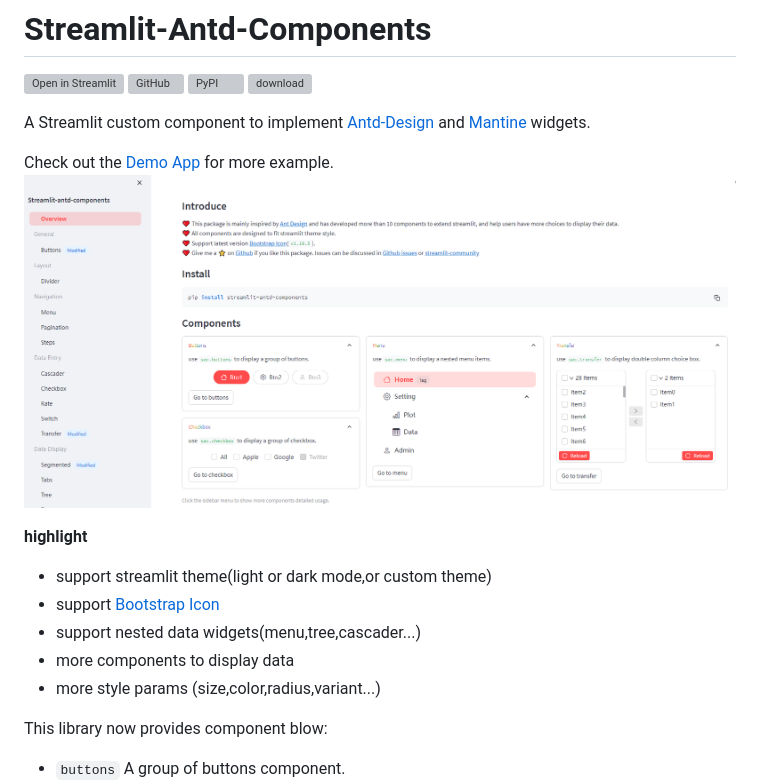
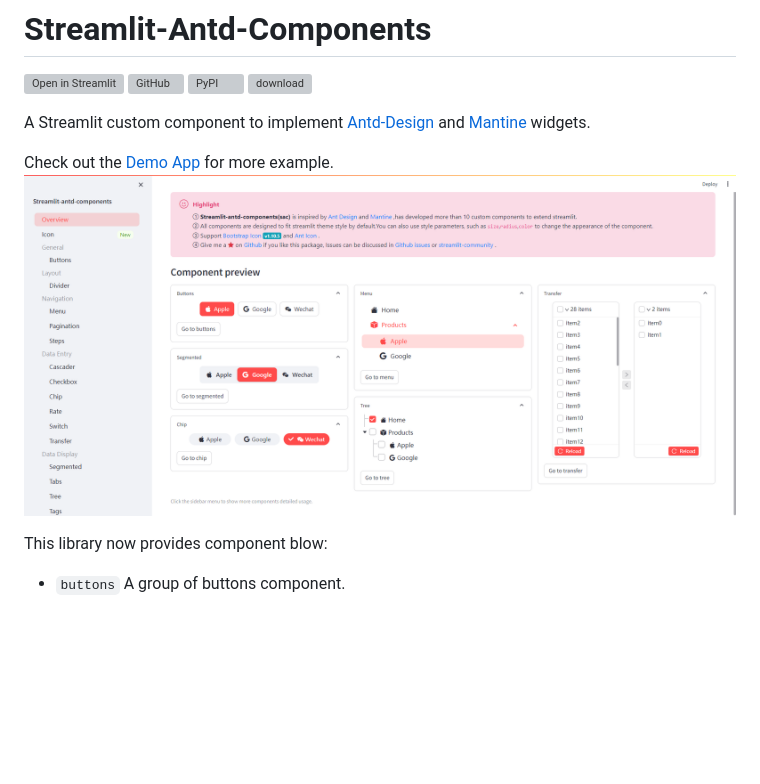
Before and after one commit to nicedouble/StreamlitAntdComponents, a Markdown page: readme.md, the part around the change. GitHub-like rendering; pictures changed too: img/demo.jpg (added), img/demo.png (deleted); blank space fills up the shorter version; grey boxes are pictures that could not be loaded.

```diff
--- a/readme.md
+++ b/readme.md
@@ -8,15 +8,8 @@
 A Streamlit custom component to implement [Antd-Design](https://ant.design/) and [Mantine](https://v6.mantine.dev/) widgets.
 
 Check out the [Demo App][share_link] for more example.
-![demo](./img/demo.png)
+![demo](./img/demo.jpg)
 
-**highlight**
-
-* support streamlit theme(light or dark mode,or custom theme)
-* support [Bootstrap Icon](https://icons.getbootstrap.com/)
-* support nested data widgets(menu,tree,cascader...)
-* more components to display data
-* more style params (size,color,radius,variant...)
 
 This library now provides component blow:
 
```
Also changed, not shown: img/logo.png (added), 11 other files.
